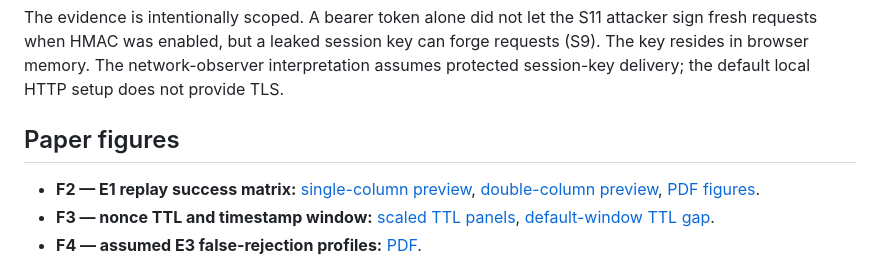
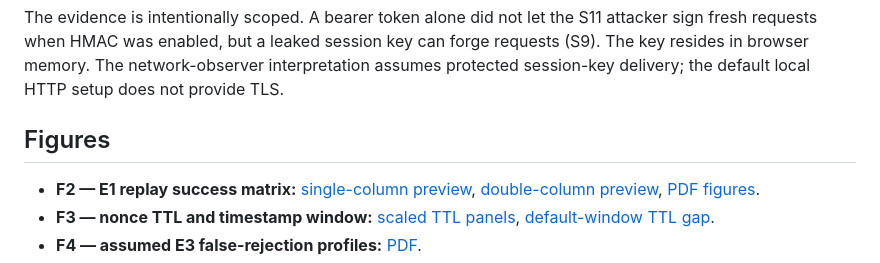
Before and after one commit to shahriarshad/Replay-Attack-Simulation, a Markdown page: README.md, the part around the change. GitHub-like rendering.

```diff
--- a/README.md
+++ b/README.md
@@ -20,7 +20,7 @@ The checked-in results pack and paper assets summarize experiments run on Window
 
 The evidence is intentionally scoped. A bearer token alone did not let the S11 attacker sign fresh requests when HMAC was enabled, but a leaked session key can forge requests (S9). The key resides in browser memory. The network-observer interpretation assumes protected session-key delivery; the default local HTTP setup does not provide TLS.
 
-## Paper figures
+## Figures
 
 - **F2 — E1 replay success matrix:** [single-column preview](paper/previews/F2-e1-coverage-single.png), [double-column preview](paper/previews/F2-e1-coverage-double.png), [PDF figures](paper/figures/).
 - **F3 — nonce TTL and timestamp window:** [scaled TTL panels](paper/figures/F3a-scaled-TTL-grid.pdf), [default-window TTL gap](paper/figures/F3b-default-TTL-gap.pdf).
```
